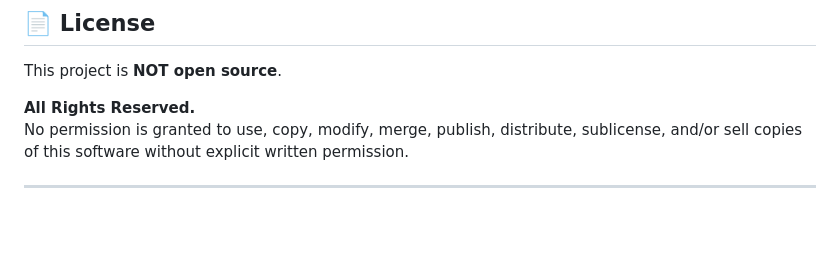
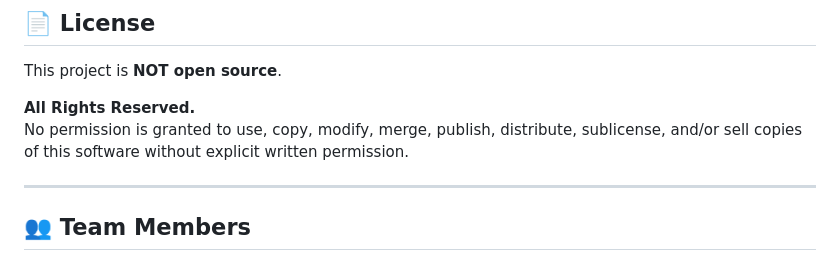
Before and after one commit to CUK-COMMIT/app.cukcommit, a Markdown page: README.md, the part around one of its changes. GitHub-like rendering; blank space fills up the shorter version.

Commit message:
Update team members section in README.md

```diff
--- a/README.md
+++ b/README.md
@@ -186,4 +186,5 @@ This project is **NOT open source**.
 No permission is granted to use, copy, modify, merge, publish, distribute, sublicense, and/or sell copies of this software without explicit written permission.
 
 ---
+## 👥 Team Members
 
```
Also changed, not shown: other parts of README.md (+6 -4 lines).
